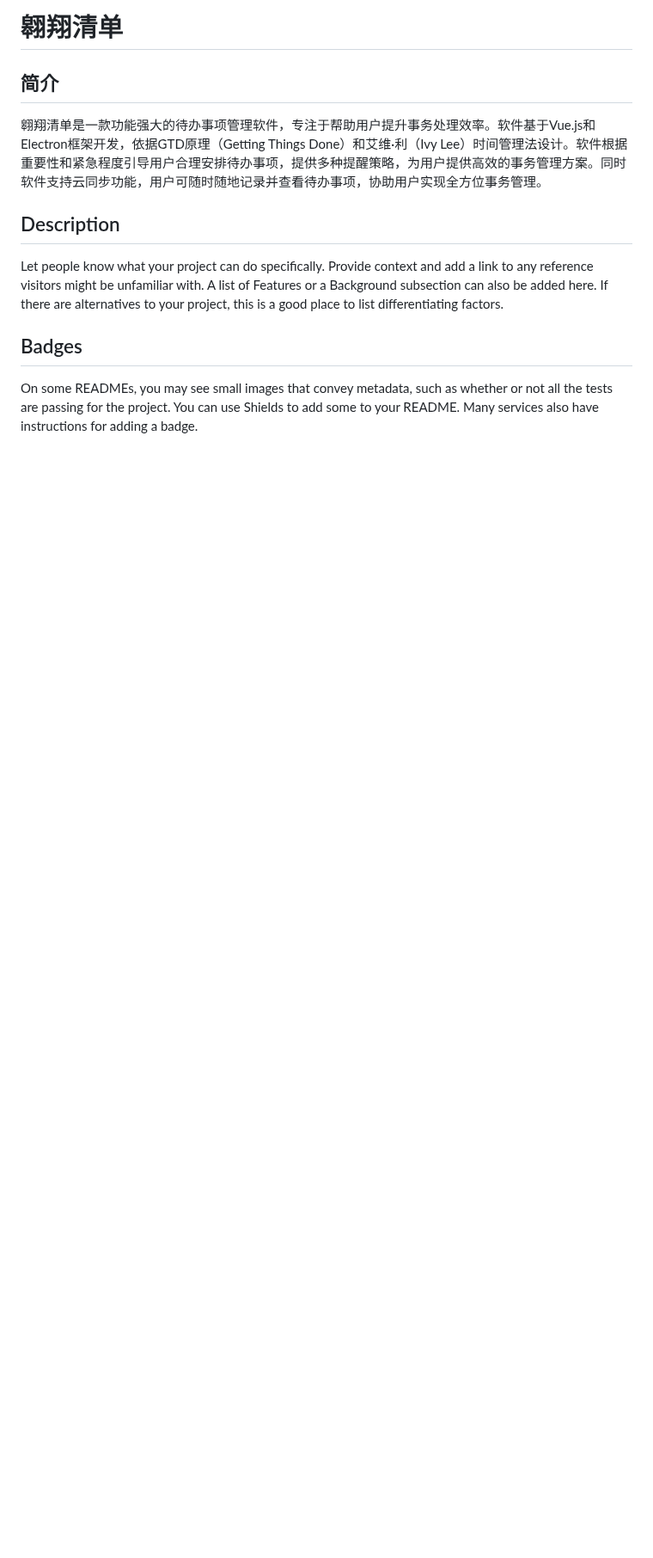
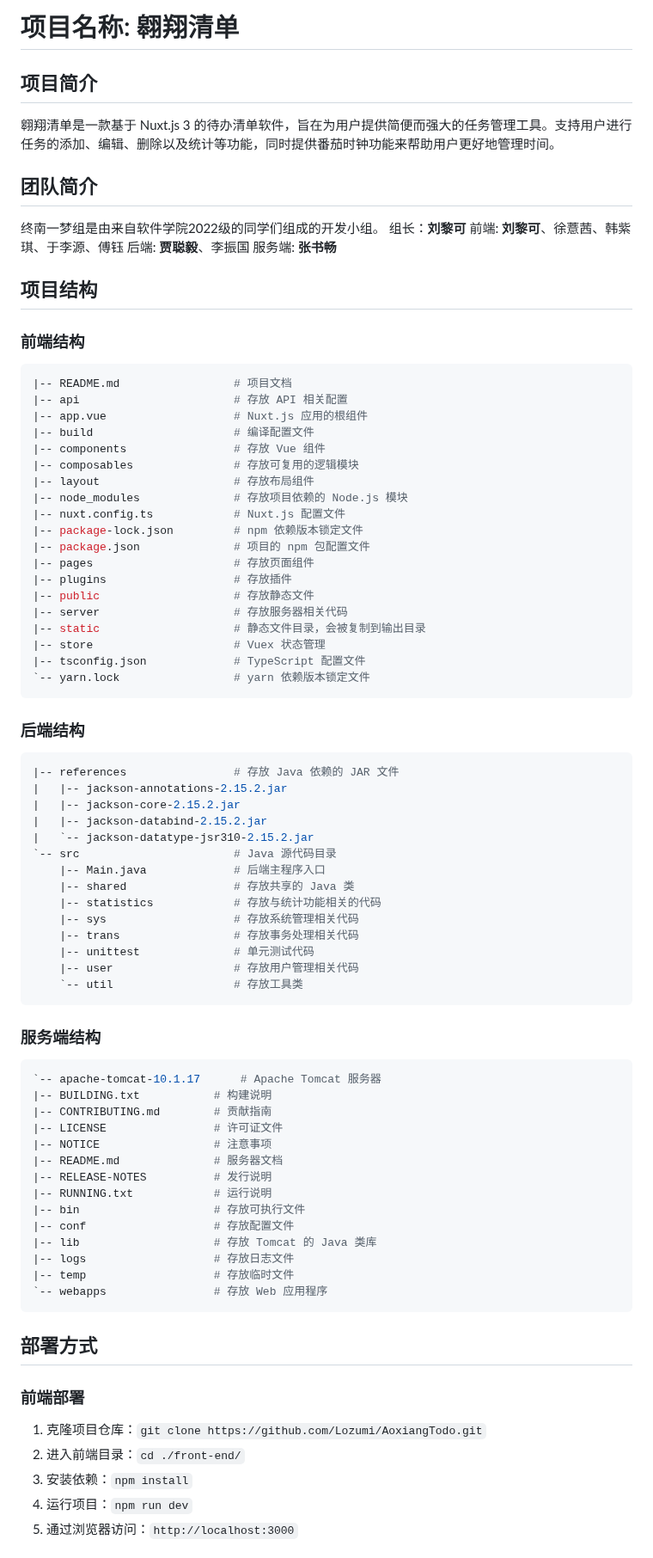
Before and after one commit to Lozumi/AoxiangTodo, a Markdown page: README.md, the part around one of its changes. Shown at 86% size. Drawn GitHub-style; blank space fills up the shorter version.

Commit message:
doc: Update README.md

````diff
--- a/README.md
+++ b/README.md
@@ -1,12 +1,78 @@
-# 翱翔清单
+# 项目名称: 翱翔清单
 
-## 简介
+## 项目简介
+翱翔清单是一款基于 Nuxt.js 3 的待办清单软件，旨在为用户提供简便而强大的任务管理工具。支持用户进行任务的添加、编辑、删除以及统计等功能，同时提供番茄时钟功能来帮助用户更好地管理时间。
 
-翱翔清单是一款功能强大的待办事项管理软件，专注于帮助用户提升事务处理效率。软件基于Vue.js和Electron框架开发，依据GTD原理（Getting Things Done）和艾维·利（Ivy Lee）时间管理法设计。软件根据重要性和紧急程度引导用户合理安排待办事项，提供多种提醒策略，为用户提供高效的事务管理方案。同时软件支持云同步功能，用户可随时随地记录并查看待办事项，协助用户实现全方位事务管理。
+## 团队简介
+终南一梦组是由来自软件学院2022级的同学们组成的开发小组。
+组长：**刘黎可**
+前端: **刘黎可**、徐薏茜、韩紫琪、于李源、傅钰
+后端: **贾聪毅**、李振国
+服务端: **张书畅**
 
-## Description
-Let people know what your project can do specifically. Provide context and add a link to any reference visitors might be unfamiliar with. A list of Features or a Background subsection can also be added here. If there are alternatives to your project, this is a good place to list differentiating factors.
+## 项目结构
+### 前端结构
+```bash
+|-- README.md                 # 项目文档
+|-- api                       # 存放 API 相关配置
+|-- app.vue                   # Nuxt.js 应用的根组件
+|-- build                     # 编译配置文件
+|-- components                # 存放 Vue 组件
+|-- composables               # 存放可复用的逻辑模块
+|-- layout                    # 存放布局组件
+|-- node_modules              # 存放项目依赖的 Node.js 模块
+|-- nuxt.config.ts            # Nuxt.js 配置文件
+|-- package-lock.json         # npm 依赖版本锁定文件
+|-- package.json              # 项目的 npm 包配置文件
+|-- pages                     # 存放页面组件
+|-- plugins                   # 存放插件
+|-- public                    # 存放静态文件
+|-- server                    # 存放服务器相关代码
+|-- static                    # 静态文件目录，会被复制到输出目录
+|-- store                     # Vuex 状态管理
+|-- tsconfig.json             # TypeScript 配置文件
+`-- yarn.lock                 # yarn 依赖版本锁定文件
+```
+### 后端结构
+```bash
+|-- references                # 存放 Java 依赖的 JAR 文件
+|   |-- jackson-annotations-2.15.2.jar
+|   |-- jackson-core-2.15.2.jar
+|   |-- jackson-databind-2.15.2.jar
+|   `-- jackson-datatype-jsr310-2.15.2.jar
+`-- src                       # Java 源代码目录
+    |-- Main.java             # 后端主程序入口
+    |-- shared                # 存放共享的 Java 类
+    |-- statistics            # 存放与统计功能相关的代码
+    |-- sys                   # 存放系统管理相关代码
+    |-- trans                 # 存放事务处理相关代码
+    |-- unittest              # 单元测试代码
+    |-- user                  # 存放用户管理相关代码
+    `-- util                  # 存放工具类
+```
+### 服务端结构
+```bash
+`-- apache-tomcat-10.1.17      # Apache Tomcat 服务器
+|-- BUILDING.txt           # 构建说明
+|-- CONTRIBUTING.md        # 贡献指南
+|-- LICENSE                # 许可证文件
+|-- NOTICE                 # 注意事项
+|-- README.md              # 服务器文档
+|-- RELEASE-NOTES          # 发行说明
+|-- RUNNING.txt            # 运行说明
+|-- bin                    # 存放可执行文件
+|-- conf                   # 存放配置文件
+|-- lib                    # 存放 Tomcat 的 Java 类库
+|-- logs                   # 存放日志文件
+|-- temp                   # 存放临时文件
+`-- webapps                # 存放 Web 应用程序
+```
 
-## Badges
-On some READMEs, you may see small images that convey metadata, such as whether or not all the tests are passing for the project. You can use Shields to add some to your README. Many services also have instructions for adding a badge.
+## 部署方式
+### 前端部署
+1. 克隆项目仓库：`git clone https://github.com/Lozumi/AoxiangTodo.git`
+2. 进入前端目录：`cd ./front-end/`
+3. 安装依赖：`npm install`
+4. 运行项目：`npm run dev`
+5. 通过浏览器访问：`http://localhost:3000`
 
````
Also changed, not shown: other parts of README.md (+19 -26 lines).
